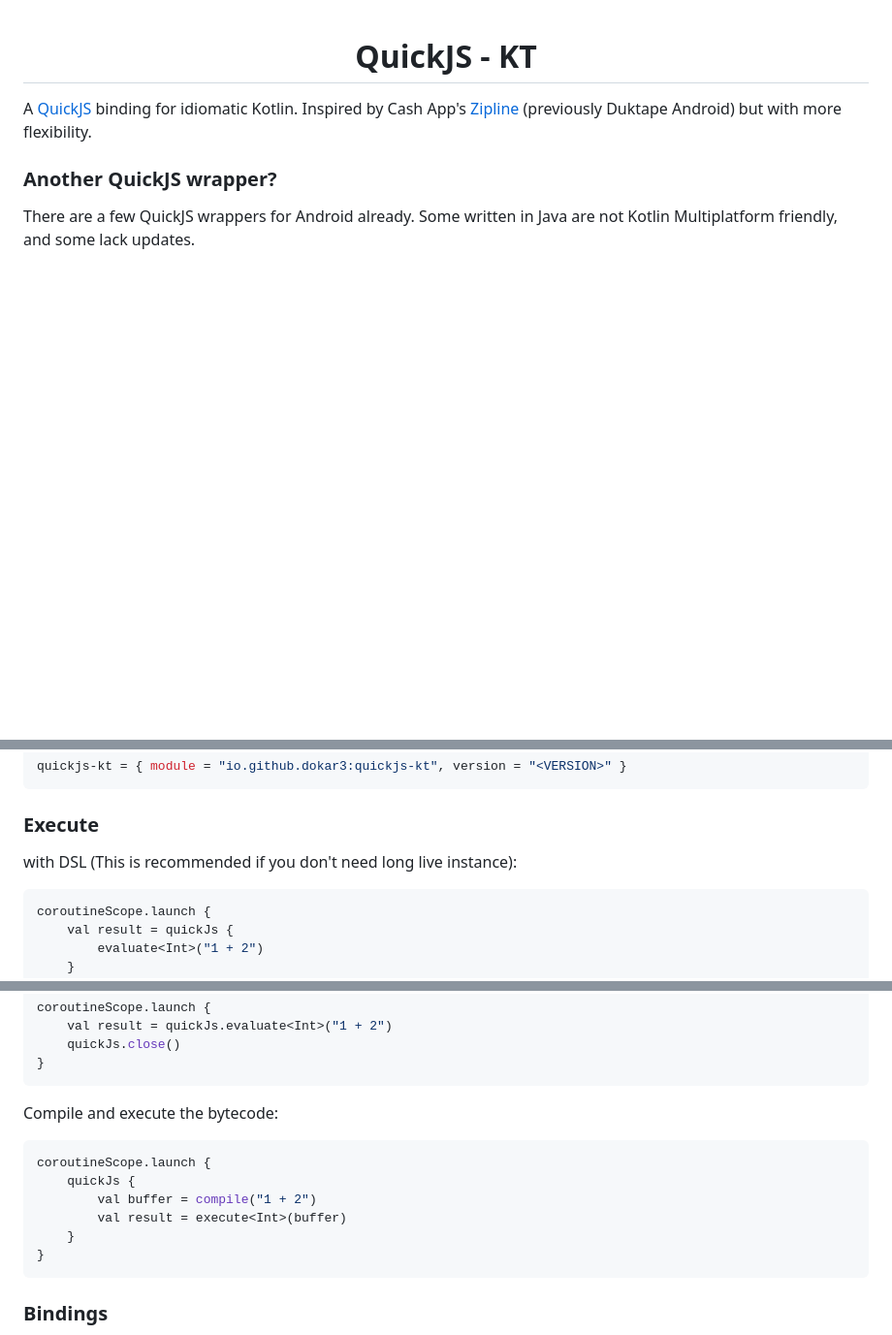
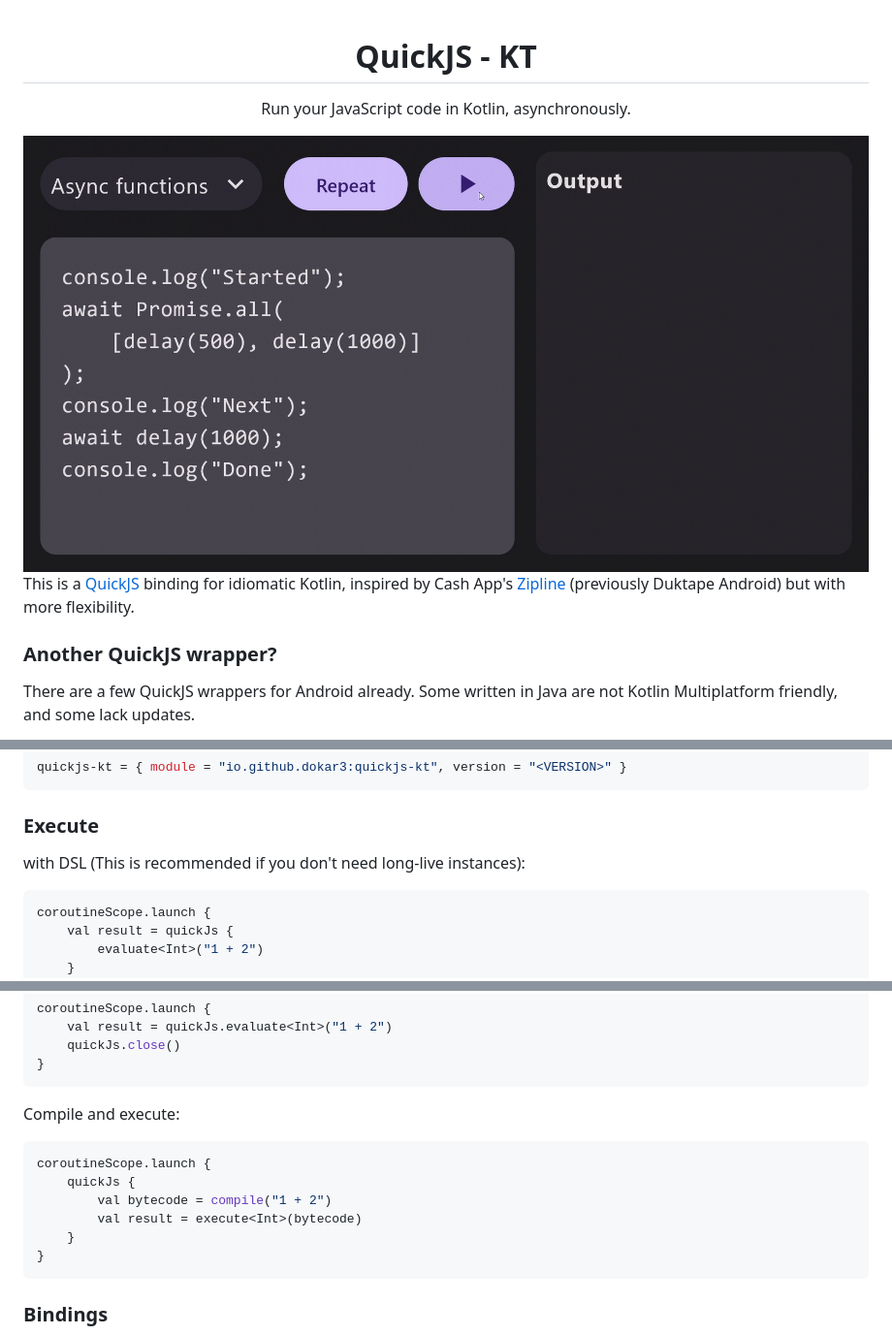
Before and after one commit to dokar3/quickjs-kt, a Markdown page: README.md, 3 parts joined by grey strips. Shown at 97% size. GitHub-like rendering; pictures changed too: media/async-eval-demo.gif (added); blank space fills up the shorter version.

Commit message:
Add sample gif

````diff
--- a/README.md
+++ b/README.md
@@ -1,9 +1,11 @@
 <div align="center">
 <h1> QuickJS - KT </h1>
+<p>Run your JavaScript code in Kotlin, asynchronously.</p>
+<img src="./media/async-eval-demo.gif" alt="The async eval demo">
 </div>
 
 
-A [QuickJS](https://bellard.org/quickjs/) binding for idiomatic Kotlin. Inspired by Cash App's [Zipline](https://github.com/cashapp/zipline) (previously Duktape Android) but with more flexibility.
+This is a [QuickJS](https://bellard.org/quickjs/) binding for idiomatic Kotlin, inspired by Cash App's [Zipline](https://github.com/cashapp/zipline) (previously Duktape Android) but with more flexibility.
 
 ### Another QuickJS wrapper?
 
@@ -36,7 +38,7 @@ quickjs-kt = { module = "io.github.dokar3:quickjs-kt", version = "<VERSION>" }
 
 ### Execute
 
-with DSL (This is recommended if you don't need long live instance):
+with DSL (This is recommended if you don't need long-live instances):
 
 ```kotlin
 coroutineScope.launch {
@@ -57,13 +59,13 @@ coroutineScope.launch {
 }
 ```
 
-Compile and execute the bytecode:
+Compile and execute:
 
 ```kotlin
 coroutineScope.launch {
     quickJs {
-        val buffer = compile("1 + 2")
-        val result = execute<Int>(buffer)
+        val bytecode = compile("1 + 2")
+        val result = execute<Int>(bytecode)
     }
 }
 ```
````
